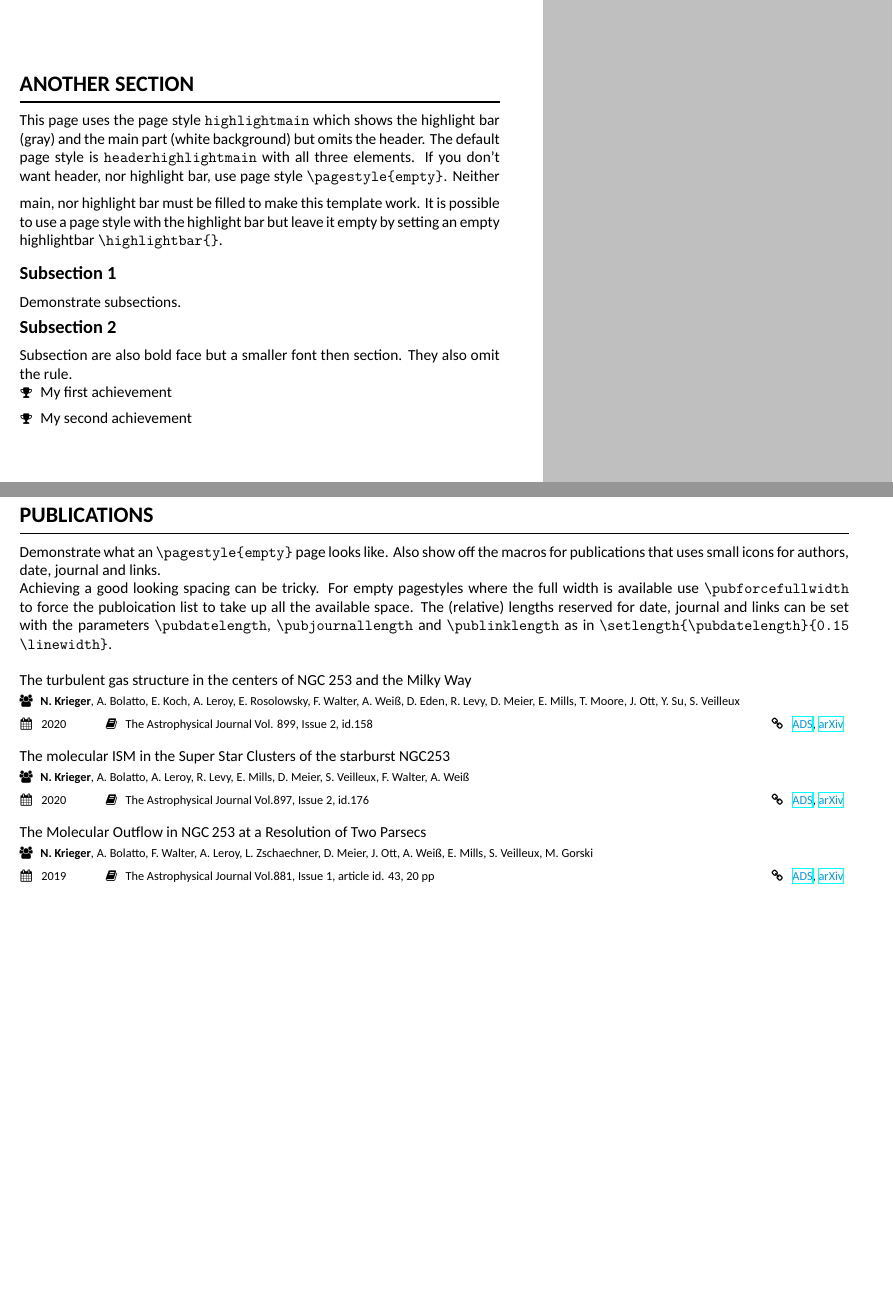
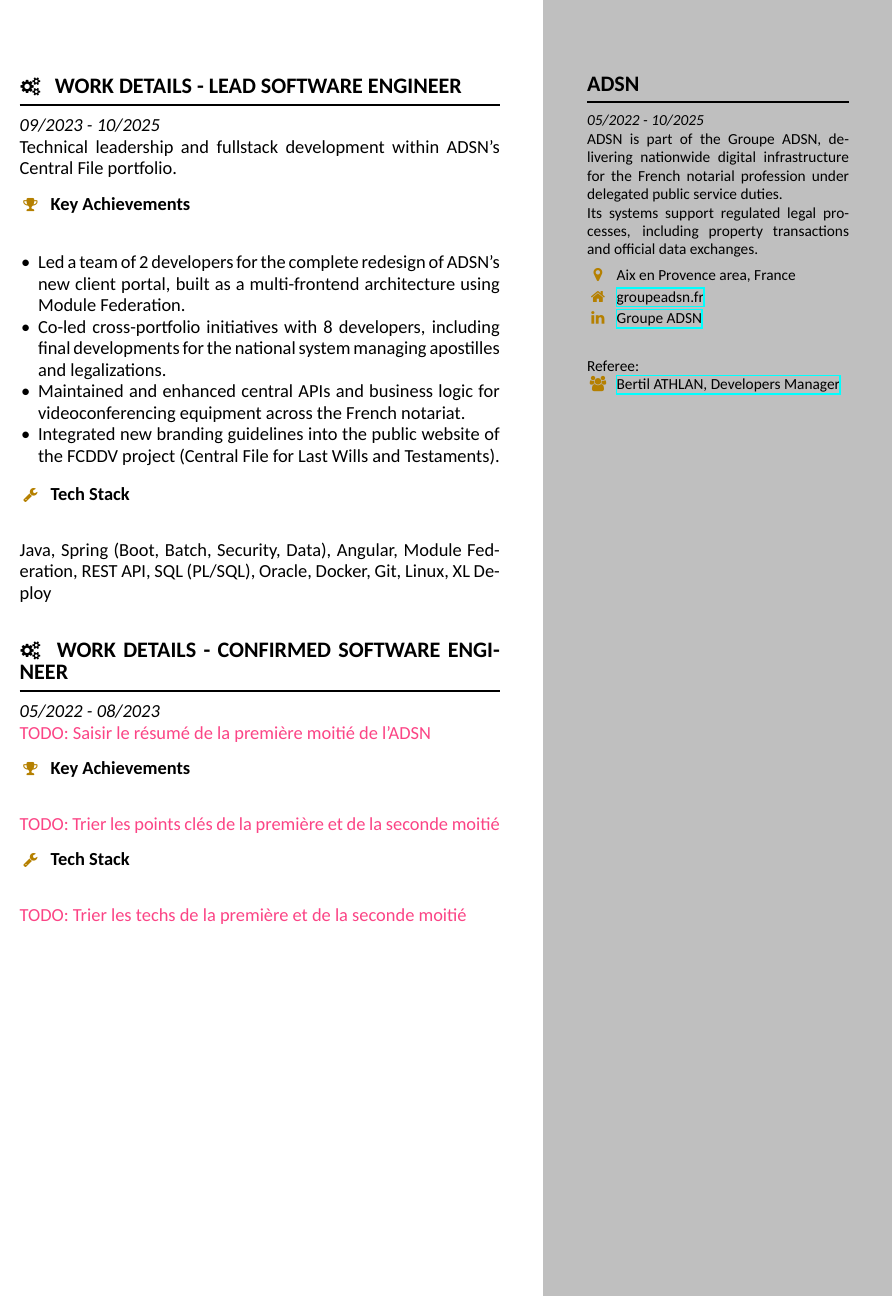
Before and after one commit to chinjto/chinjto, a LaTeX CV (my-resume/my-resume.tex, which reads my-resume/my-resume.cls): two parts of pages 2 and 3 of 3 before the commit and part of page 2 of 2 after it, the two joined at a grey line, cut at the place of the change, the shorter picture padded with empty space. Compiled offline with XeLaTeX.

Commit message:
wip(my-resume): Add ADSN details + Few optimize

```diff
--- a/my-resume/my-resume.cls
+++ b/my-resume/my-resume.cls
@@ -12,7 +12,7 @@
 %%%%%%%%%%%%%%%%%%%%%%%%%%%%%%%%%%%%%%%%%%%%%%%%%%%%%%%%%%%%%%%%%%%%%%%%%%%%%%%%
 
 \NeedsTeXFormat{LaTeX2e}
-\ProvidesClass{my-resume}[2020/11/17 my-resume v0.2, my own resume/CV class.]
+\ProvidesClass{my-resume}[2026/03/23 my-resume v26.3, my own resume/CV class.]
 
 
 %%%%%%%%%%%%%%%%%%%%%%%%%%%%%%%%%%%%%%%%%%%%%%%%%%%%%%%%%%%%%%%%%%%%%%%%%%%%%%%%
@@ -300,6 +300,7 @@
 \newcommand{\location}[1]{\infofield{\faMapMarker}{#1}}
 \newcommand{\phone}[1]{\infofield{\faPhone}{#1}}
 \newcommand{\homepage}[2]{\infofield{\faHome}{\href{#2}{#1}}}
+\newcommand{\contact}[2]{\infofield{\faGroup}{\href{mailto:#2}{#1}}}
 \newcommand{\linkedin}[2]{\infofield{\faLinkedin}{\href{#2}{#1}}}
 \newcommand{\github}[2]{\infofield{\faGithub}{\href{#2}{#1}}}
 \newcommand{\orcid}[2]{\infofield{\aiOrcid}{\href{#2}{#1}}}
@@ -588,6 +589,10 @@
 \newcommand\rd{\textsuperscript{rd}\xspace}
 \newcommand\nth{\textsuperscript{th}\xspace}
 
+% redaction tools
+%%%%%%%%%%%%%%%%%%%%%%%%%%%%%%%%%%%%%%%%%%%%%%%%%%%%%%%%%%%%%%%%%%%%%%%%%%%%%%%%
+\newcommand*{\todo}[1]{\textcolor{red}{TODO: #1}}
+
 % lists
 %%%%%%%%%%%%%%%%%%%%%%%%%%%%%%%%%%%%%%%%%%%%%%%%%%%%%%%%%%%%%%%%%%%%%%%%%%%%%%%%
 
--- a/my-resume/my-resume.tex
+++ b/my-resume/my-resume.tex
@@ -186,65 +185,60 @@
 
     % The highlightbar needs to be filled to display mainbar contents correctly in singlesised mode
     % For an empty highlightbar, fill with empty space
-    \highlightbar{\hfill}
+    %\highlightbar{\hfill}
+    \highlightbar{
+        \section{ADSN}
+        \textit{05/2022 - 10/2025}
+        \\ADSN is part of the Groupe ADSN, delivering nationwide digital infrastructure for the French notarial profession under delegated public service duties.
+        \\Its systems support regulated legal processes, including property transactions and official data exchanges.
+        \vspace{0.5em}\\
+        \location{Aix en Provence area, France}
+        \homepage{groupeadsn.fr}{https://www.groupeadsn.fr/}
+        \linkedin{Groupe ADSN}{https://fr.linkedin.com/company/groupeadsn}
+        \vspace{0.5em}\\
+        Referee:\\
+        \contact{Bertil ATHLAN, Developers Manager}{bertil.athlan@adsn.fr}
+
+    }
     \mainbar{
 
-        \section{Another section}
+        \section[\faGears]{Work Details - Lead Software Engineer}
 
-        This page uses the page style \texttt{highlightmain} which shows the highlight bar (gray) and the main part (white background) but omits the header.
-        The default page style is \texttt{headerhighlightmain} with all three elements.
-        If you don't want header, nor highlight bar, use page style \texttt{\textbackslash pagestyle\{empty\}}.
-        \medskip
-        Neither main, nor highlight bar must be filled to make this template work.
-        It is possible to use a page style with the highlight bar but leave it empty by setting an empty highlightbar \texttt{\textbackslash highlightbar\{\}}.
+        \textit{09/2023 - 10/2025}
+
+        Technical leadership and fullstack development within ADSN's Central File portfolio.
 
         \vspace{0.5em}
-        \subsection{Subsection 1}
-        Demonstrate subsections.
+        \subsection{\infofield{\faTrophy}{Key Achievements}}
+        \begin{itemize}
+            \item Led a team of 2 developers for the complete redesign of ADSN’s new client portal, built as a multi-frontend architecture using Module Federation.
+            \item Co-led cross-portfolio initiatives with 8 developers, including final developments for the national system managing apostilles and legalizations.
+            \item Maintained and enhanced central APIs and business logic for videoconferencing equipment across the French notariat.
+            \item Integrated new branding guidelines into the public website of the FCDDV project (Central File for Last Wills and Testaments).
+        \end{itemize}
 
-        \subsection{Subsection 2}
-        Subsection are also bold face but a smaller font then section. They also omit the rule.
+        \vspace{0.5em}
+        \subsection{\infofield{\faWrench}{Tech Stack}}
+        Java, Spring (Boot, Batch, Security, Data), Angular, Module Federation, REST API, SQL (PL/SQL), Oracle, Docker, Git, Linux, XL Deploy
 
-        \achievement{My first achievement}
-        \achievement{My second achievement}
+        \vspace{1em}
+        \section[\faGears]{Work Details - Confirmed Software Engineer}
+
+        \textit{05/2022 - 08/2023}
+
+        \todo{Saisir le résumé de la première moitié de l'ADSN}
+
+        \vspace{0.5em}
+        \subsection{\infofield{\faTrophy}{Key Achievements}}
+        \todo{Trier les points clés de la première et de la seconde moitié}
+
+        \vspace{0.5em}
+        \subsection{\infofield{\faWrench}{Tech Stack}}
+        \todo{Trier les techs de la première et de la seconde moitié}
+
 
 
     }
     \makebody
 
-
-    \clearpage
-    \pagestyle{empty}
-
-    \section{Publications}
-    \pubforcefullwidth
-
-    Demonstrate what an \texttt{\textbackslash pagestyle\{empty\}} page looks like.
-    Also show off the macros for publications that uses small icons for authors, date, journal and links.
-
-    Achieving a good looking spacing can be tricky. For empty pagestyles where the full width is available use \texttt{\textbackslash pubforcefullwidth} to force the publoication list to take up all the available space.
-    The (relative) lengths reserved for date, journal and links can be set with the parameters \texttt{\textbackslash pubdatelength}, \texttt{\textbackslash pubjournallength} and \texttt{\textbackslash publinklength} as in \texttt{\textbackslash setlength\{\textbackslash pubdatelength\}\{0.15 \textbackslash linewidth\}}.
-    \bigskip
-
-    \publication
-    	{The turbulent gas structure in the centers of NGC~253 and the Milky Way} % Title
-    	{\textbf{N. Krieger}, A. Bolatto, E. Koch, A. Leroy, E. Rosolowsky, F. Walter, A. Wei\ss, D. Eden, R. Levy, D. Meier, E. Mills, T. Moore, J. Ott, Y. Su, S. Veilleux} % Authors
-    	{2020} % Year
-    	{The Astrophysical Journal Vol. 899, Issue 2, id.158} % Journal
-    	{\ADS{https://ui.adsabs.harvard.edu/abs/2020ApJ...899..158K}, \arXiv{https://arxiv.org/abs/2008.02518}} % ADS & arxiv links
-
-    \publication
-    	{The molecular ISM in the Super Star Clusters of the starburst NGC253} % Title
-    	{\textbf{N. Krieger}, A. Bolatto, A. Leroy, R. Levy, E. Mills, D. Meier, S. Veilleux, F. Walter, A. Wei\ss} % Authors
-    	{2020} % Year
-    	{The Astrophysical Journal Vol.897, Issue 2, id.176} % Journal
-    	{\ADS{https://ui.adsabs.harvard.edu/abs/2020ApJ...897..176K}, \arXiv{https://arxiv.org/abs/2006.08262}} % ADS & arxiv links
-
-    \publication
-    	{The Molecular Outflow in NGC\,253 at a Resolution of Two Parsecs} % Title
-    	{\textbf{N. Krieger}, A. Bolatto, F. Walter, A. Leroy, L. Zschaechner, D. Meier, J. Ott, A. Wei\ss, E. Mills, S. Veilleux, M. Gorski} % Authors
-    	{2019} % Year
-    	{The Astrophysical Journal Vol.881, Issue 1, article id. 43, 20 pp} % Journal
-    	{\ADS{https://ui.adsabs.harvard.edu/abs/2019ApJ...881...43K}, \arXiv{https://arxiv.org/abs/1907.00731}} % ADS & arxiv links
-
 \end{document}
```
Also changed, not shown: my-resume/my-resume.pdf, my-resume/my-resume.tex (7 more changed lines).
